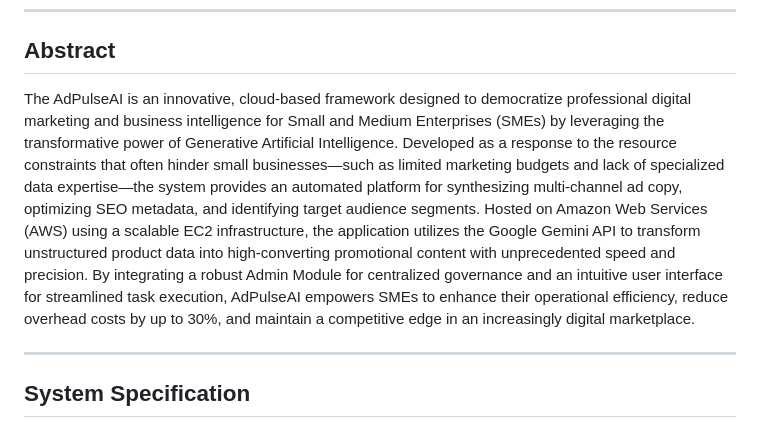
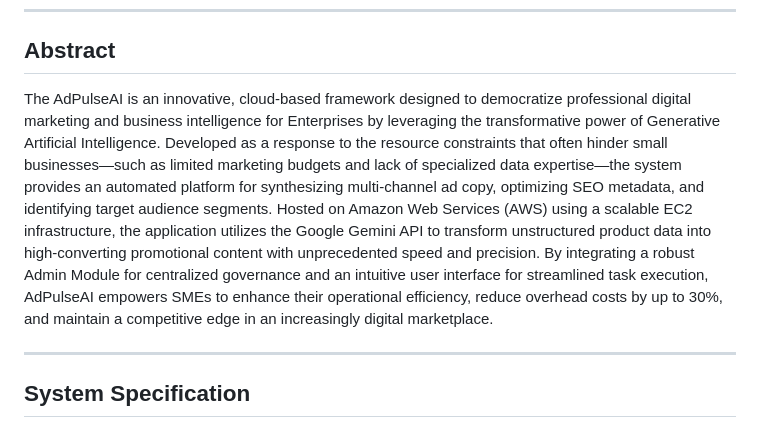
Before and after one commit to anilkumaran/AdPulseAI, a Markdown page: README.md, the part around the change. Rendered like a GitHub page.

```diff
--- a/README.md
+++ b/README.md
@@ -14,7 +14,7 @@
 ---
 
 ## Abstract
-The AdPulseAI is an innovative, cloud-based framework designed to democratize professional digital marketing and business intelligence for Small and Medium Enterprises (SMEs) by leveraging the transformative power of Generative Artificial Intelligence. Developed as a response to the resource constraints that often hinder small businesses—such as limited marketing budgets and lack of specialized data expertise—the system provides an automated platform for synthesizing multi-channel ad copy, optimizing SEO metadata, and identifying target audience segments. Hosted on Amazon Web Services (AWS) using a scalable EC2 infrastructure, the application utilizes the Google Gemini API to transform unstructured product data into high-converting promotional content with unprecedented speed and precision. By integrating a robust Admin Module for centralized governance and an intuitive user interface for streamlined task execution, AdPulseAI empowers SMEs to enhance their operational efficiency, reduce overhead costs by up to 30%, and maintain a competitive edge in an increasingly digital marketplace.
+The AdPulseAI is an innovative, cloud-based framework designed to democratize professional digital marketing and business intelligence for Enterprises by leveraging the transformative power of Generative Artificial Intelligence. Developed as a response to the resource constraints that often hinder small businesses—such as limited marketing budgets and lack of specialized data expertise—the system provides an automated platform for synthesizing multi-channel ad copy, optimizing SEO metadata, and identifying target audience segments. Hosted on Amazon Web Services (AWS) using a scalable EC2 infrastructure, the application utilizes the Google Gemini API to transform unstructured product data into high-converting promotional content with unprecedented speed and precision. By integrating a robust Admin Module for centralized governance and an intuitive user interface for streamlined task execution, AdPulseAI empowers SMEs to enhance their operational efficiency, reduce overhead costs by up to 30%, and maintain a competitive edge in an increasingly digital marketplace.
 
 ---
 
```
